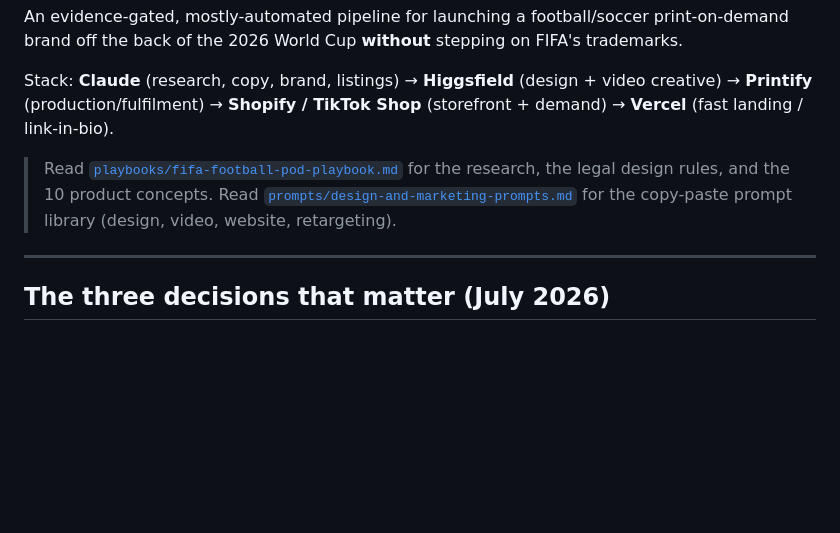
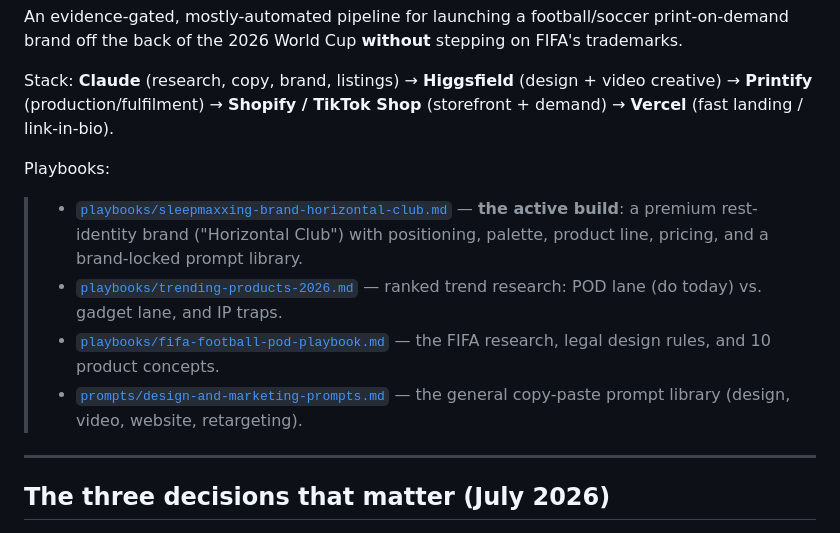
Before and after one commit to CHML0811/EC, a Markdown page: README.md, the part around the change. GitHub-like rendering; blank space fills up the shorter version.

```diff
--- a/README.md
+++ b/README.md
@@ -8,10 +8,16 @@ Stack: **Claude** (research, copy, brand, listings) → **Higgsfield** (design +
 video creative) → **Printify** (production/fulfilment) → **Shopify / TikTok Shop**
 (storefront + demand) → **Vercel** (fast landing / link-in-bio).
 
-> Read [`playbooks/fifa-football-pod-playbook.md`](playbooks/fifa-football-pod-playbook.md)
-> for the research, the legal design rules, and the 10 product concepts.
-> Read [`prompts/design-and-marketing-prompts.md`](prompts/design-and-marketing-prompts.md)
-> for the copy-paste prompt library (design, video, website, retargeting).
+Playbooks:
+> - [`playbooks/sleepmaxxing-brand-horizontal-club.md`](playbooks/sleepmaxxing-brand-horizontal-club.md)
+>   — **the active build**: a premium rest-identity brand ("Horizontal Club") with
+>   positioning, palette, product line, pricing, and a brand-locked prompt library.
+> - [`playbooks/trending-products-2026.md`](playbooks/trending-products-2026.md)
+>   — ranked trend research: POD lane (do today) vs. gadget lane, and IP traps.
+> - [`playbooks/fifa-football-pod-playbook.md`](playbooks/fifa-football-pod-playbook.md)
+>   — the FIFA research, legal design rules, and 10 product concepts.
+> - [`prompts/design-and-marketing-prompts.md`](prompts/design-and-marketing-prompts.md)
+>   — the general copy-paste prompt library (design, video, website, retargeting).
 
 ---
 
```
Also changed, not shown: playbooks/sleepmaxxing-brand-horizontal-club.md (added, +201 -0 lines).
